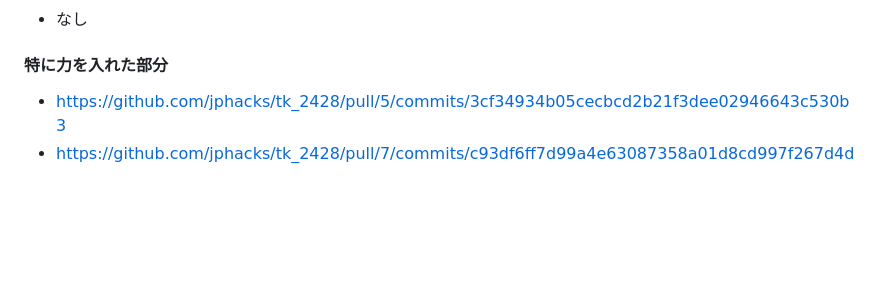
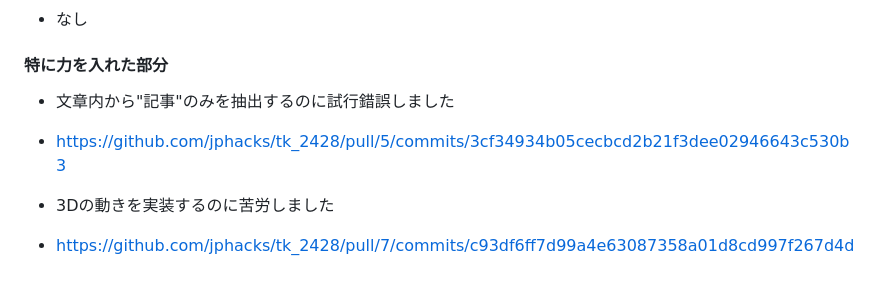
Before and after one commit to jphacks/tk_2428, a Markdown page: README.md, the part around the change. GitHub-like rendering; blank space fills up the shorter version.

```diff
--- a/README.md
+++ b/README.md
@@ -137,5 +137,7 @@ Tips
 #### ハッカソンで開発した独自機能・技術
 * なし
 #### 特に力を入れた部分
+- 文章内から"記事"のみを抽出するのに試行錯誤しました
 * https://github.com/jphacks/tk_2428/pull/5/commits/3cf34934b05cecbcd2b21f3dee02946643c530b3
+- 3Dの動きを実装するのに苦労しました
 * https://github.com/jphacks/tk_2428/pull/7/commits/c93df6ff7d99a4e63087358a01d8cd997f267d4d
```
